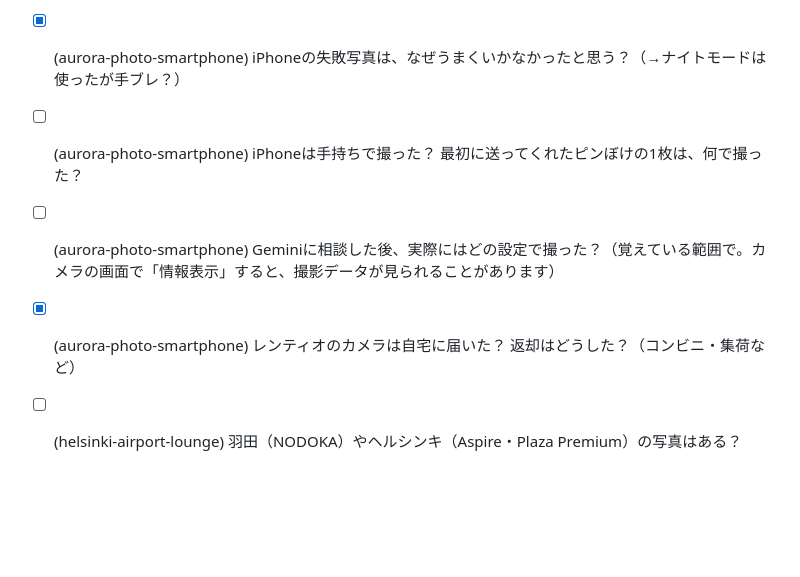
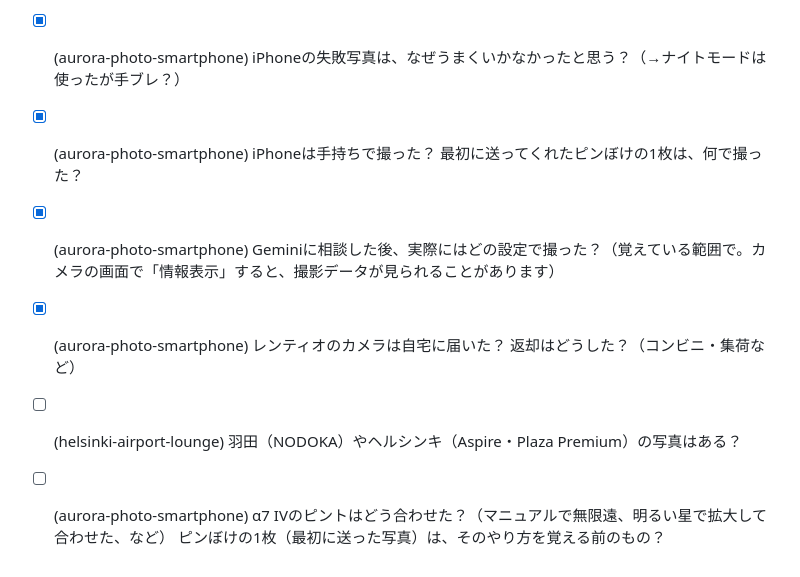
Before and after one commit to gaaasuu2013-prog/aurora, a Markdown page: data/questions.md, the part around one of its changes. GitHub-like rendering; blank space fills up the shorter version.

```diff
--- a/data/questions.md
+++ b/data/questions.md
@@ -39,7 +39,8 @@
 - [x] (aurora-photo-smartphone) 送ってくれたオーロラの写真は、α7 IVとiPhoneのどちらで撮った？ 気に入っている1枚と失敗した1枚のどちら？ レンティオの料金と借りた日数は？
 - [x] (aurora-photo-smartphone) 失敗した1枚（暗くて星がぶれた写真）は、α7 IVとiPhoneのどちらで撮った？（→iPhone）
 - [x] (aurora-photo-smartphone) iPhoneの失敗写真は、なぜうまくいかなかったと思う？（→ナイトモードは使ったが手ブレ？）
-- [ ] (aurora-photo-smartphone) iPhoneは手持ちで撮った？ 最初に送ってくれたピンぼけの1枚は、何で撮った？
-- [ ] (aurora-photo-smartphone) Geminiに相談した後、実際にはどの設定で撮った？（覚えている範囲で。カメラの画面で「情報表示」すると、撮影データが見られることがあります）
+- [x] (aurora-photo-smartphone) iPhoneは手持ちで撮った？ 最初に送ってくれたピンぼけの1枚は、何で撮った？
+- [x] (aurora-photo-smartphone) Geminiに相談した後、実際にはどの設定で撮った？（覚えている範囲で。カメラの画面で「情報表示」すると、撮影データが見られることがあります）
 - [x] (aurora-photo-smartphone) レンティオのカメラは自宅に届いた？ 返却はどうした？（コンビニ・集荷など）
 - [ ] (helsinki-airport-lounge) 羽田（NODOKA）やヘルシンキ（Aspire・Plaza Premium）の写真はある？
+- [ ] (aurora-photo-smartphone) α7 IVのピントはどう合わせた？（マニュアルで無限遠、明るい星で拡大して合わせた、など） ピンぼけの1枚（最初に送った写真）は、そのやり方を覚える前のもの？
```
Also changed, not shown: other parts of data/questions.md (+1 -1 lines), content/notes/2026-10-aurora-photo.md (+12 -4 lines).
